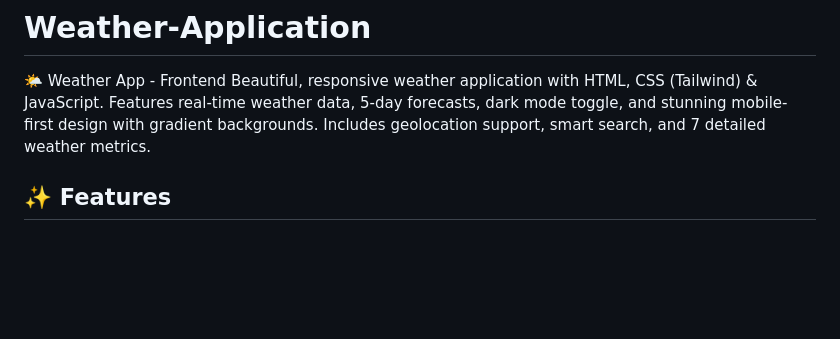
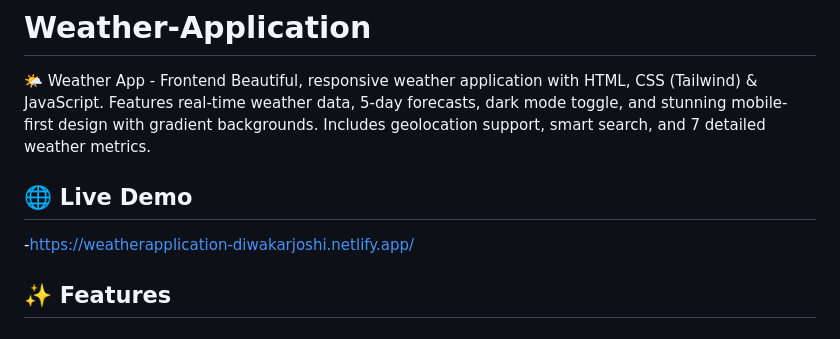
Before and after one commit to d3z3r0/Weather-Application, a Markdown page: README.md, the part around the change. Rendered like a GitHub page; blank space fills up the shorter version.

```diff
--- a/README.md
+++ b/README.md
@@ -1,5 +1,9 @@
 # Weather-Application
 🌤️ Weather App - Frontend  Beautiful, responsive weather application with HTML, CSS (Tailwind) &amp; JavaScript. Features real-time weather data, 5-day forecasts, dark mode toggle, and stunning mobile-first design with gradient backgrounds. Includes geolocation support, smart search, and 7 detailed weather metrics.
+
+## 🌐 Live Demo
+
+-https://weatherapplication-diwakarjoshi.netlify.app/
 
 ## ✨ Features
 
```
